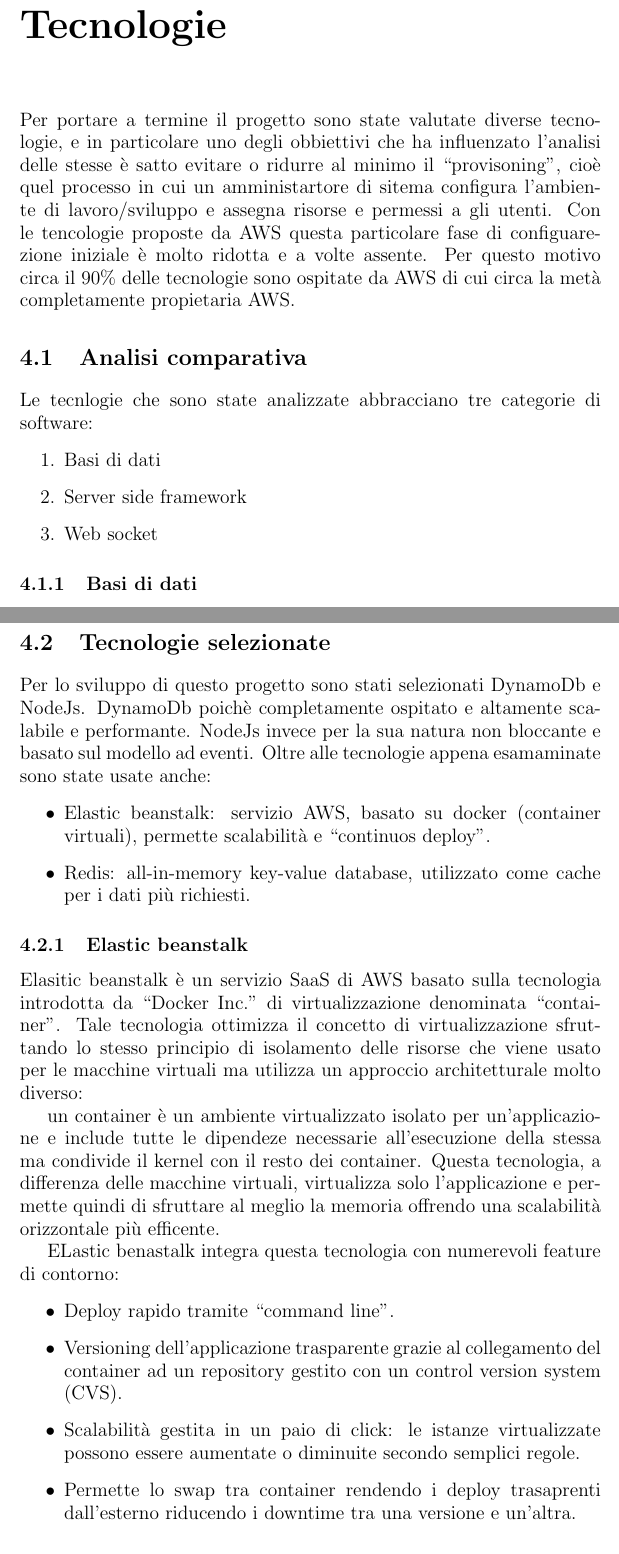
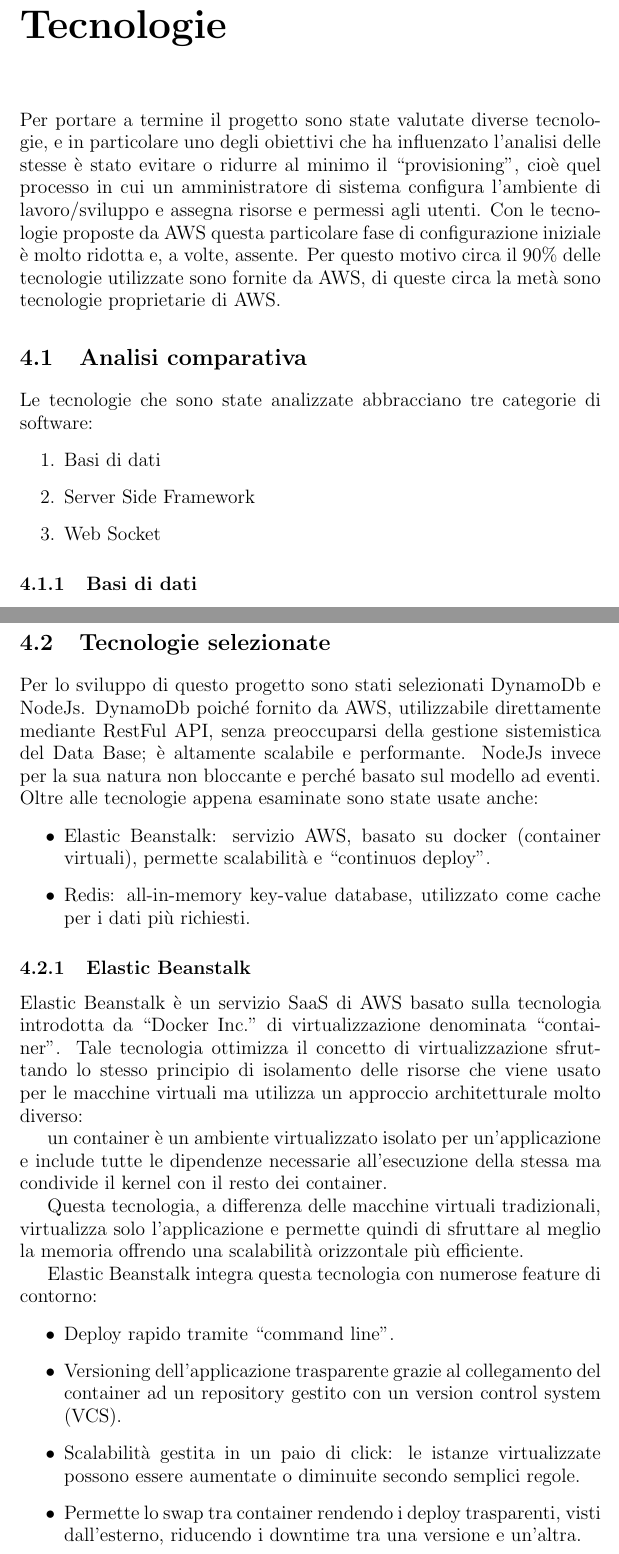
Before and after one commit to cicciodifranco/latex_thesis, a LaTeX document (elaborato-tesi.tex, which reads cap4.tex): two parts of pages 11 and 16 of 30, joined at a grey line, cut so that both start at the same text. Compiled offline with pdfLaTeX.

Commit message:
Fixed, I added some comments, PLEASE read and correct ;)

```diff
--- a/cap4.tex
+++ b/cap4.tex
@@ -1,14 +1,14 @@
 \chapter{Tecnologie}
 
-Per portare a termine il progetto sono state valutate diverse tecnologie, e in particolare uno degli obbiettivi che ha influenzato l'analisi delle stesse è satto evitare o ridurre al minimo il ``provisoning",  cioè quel processo in cui un amministartore di sitema configura l'ambiente di lavoro/sviluppo e assegna risorse e permessi a gli utenti. Con le tencologie proposte da AWS questa particolare fase di configuarezione iniziale è molto ridotta e a volte assente. Per questo motivo circa il 90\% delle tecnologie sono ospitate da AWS di cui circa la metà completamente propietaria AWS.
+Per portare a termine il progetto sono state valutate diverse tecnologie, e in particolare uno degli obiettivi che ha influenzato l'analisi delle stesse è stato evitare o ridurre al minimo il ``provisioning",  cioè quel processo in cui un amministratore di sistema configura l'ambiente di lavoro/sviluppo e assegna risorse e permessi agli utenti. Con le tecnologie proposte da AWS questa particolare fase di configurazione iniziale è molto ridotta e, a volte, assente. Per questo motivo circa il 90\% delle tecnologie utilizzate sono fornite da AWS, di queste circa la metà sono tecnologie proprietarie di AWS.
 
 
 \section{Analisi comparativa}
-Le tecnlogie che sono state analizzate abbracciano tre categorie di software:
+Le tecnologie che sono state analizzate abbracciano tre categorie di software:
 \begin{enumerate}
 	\item Basi di dati
-	\item Server side framework
-	\item Web socket
+	\item Server Side Framework
+	\item Web Socket
 \end{enumerate}
 
 \subsection{Basi di dati}
@@ -111,26 +123,30 @@
 
 \end{itemize}
 \section{Tecnologie selezionate}
-Per lo sviluppo di questo progetto sono stati selezionati DynamoDb e NodeJs. DynamoDb poichè completamente ospitato e altamente scalabile e performante.
-NodeJs invece per la sua natura non bloccante e basato sul modello ad eventi. Oltre alle tecnologie appena esamaminate sono state usate anche:
+Per lo sviluppo di questo progetto sono stati selezionati DynamoDb e NodeJs. DynamoDb poiché fornito da AWS, utilizzabile direttamente mediante RestFul API, senza preoccuparsi della gestione sistemistica del Data Base; è altamente scalabile e performante.
+NodeJs invece per la sua natura non bloccante e perché basato sul modello ad eventi. Oltre alle tecnologie appena esaminate sono state usate anche:
 \begin{itemize}
-	\item Elastic beanstalk: servizio AWS, basato su docker (container virtuali), permette scalabilità e ``continuos deploy".
+	\item Elastic Beanstalk: servizio AWS, basato su docker (container virtuali), permette scalabilità e ``continuos deploy".
 	\item Redis: all-in-memory key-value database, utilizzato come cache per i dati più richiesti.
 	%\item AWS IoT: sistema di gestione per IoT basato sul protocollo MQTT.
 \end{itemize}
 
 
-\subsection{Elastic beanstalk}
-Elasitic beanstalk è un servizio SaaS di AWS basato sulla tecnologia introdotta da ``Docker Inc." di virtualizzazione denominata ``container". Tale tecnologia ottimizza il concetto di virtualizzazione sfruttando lo stesso principio di isolamento delle risorse che viene usato per le macchine virtuali ma utilizza un approccio architetturale molto diverso:
+\subsection{Elastic Beanstalk}
+Elastic Beanstalk è un servizio SaaS di AWS basato sulla tecnologia introdotta da ``Docker Inc." di virtualizzazione denominata ``container". Tale tecnologia ottimizza il concetto di virtualizzazione sfruttando lo stesso principio di isolamento delle risorse che viene usato per le macchine virtuali ma utilizza un approccio architetturale molto diverso:
 
-un container è un ambiente virtualizzato isolato per un'applicazione e include tutte le dipendeze necessarie all'esecuzione della stessa ma condivide il kernel con il resto dei container. Questa tecnologia, a differenza delle macchine virtuali, virtualizza solo l'applicazione e permette quindi di sfruttare al meglio la memoria offrendo una scalabilità orizzontale più efficente.
+un container è un ambiente virtualizzato isolato per un'applicazione e include tutte le dipendenze necessarie all'esecuzione della stessa ma condivide il kernel con il resto dei container.
 
-ELastic benastalk integra questa tecnologia con numerevoli feature di contorno:
+Questa tecnologia, a differenza delle macchine virtuali tradizionali, virtualizza solo l'applicazione e permette quindi di sfruttare al meglio la memoria offrendo una scalabilità orizzontale più efficiente.
+
+Elastic Beanstalk integra questa tecnologia con numerose feature di contorno:
 \begin{itemize}
 	\item Deploy rapido tramite ``command line".
-	\item Versioning dell'applicazione trasparente grazie al collegamento del container ad un repository gestito con un control version system (CVS).
+	\item Versioning dell'applicazione trasparente grazie al collegamento del container ad un repository gestito con un  version control system (VCS).
+%% Commento per spiegare che CVS sta per Concurrent Version System ed è uno dei tanti VCS in circolazione. Probabilmente AWS usa GIT o SVN  come VCS ;)
+
 	\item Scalabilità gestita in un paio di click: le istanze virtualizzate possono essere aumentate o diminuite secondo semplici regole.
-	\item Permette lo swap tra container rendendo i deploy trasaprenti dall'esterno riducendo i downtime tra una versione e un'altra.
+	\item Permette lo swap tra container rendendo i deploy trasparenti, visti dall'esterno, riducendo i downtime tra una versione e un'altra.
 \end{itemize}
 
 \subsection{Redis (All in-memory key-value DB)}
```
Also changed, not shown: cap4.tex (44 more changed lines).
